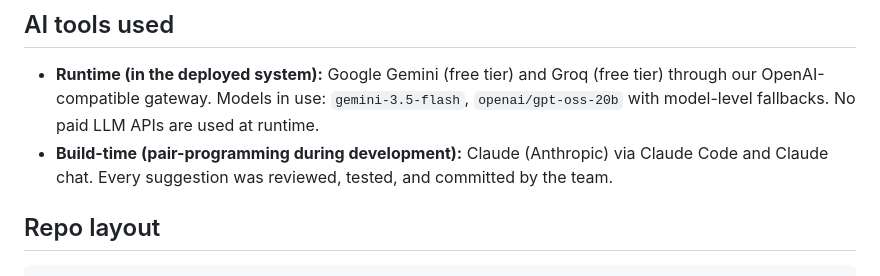
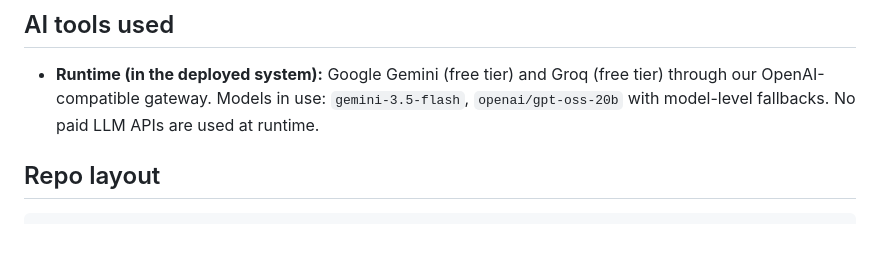
Before and after one commit to srujan-216/strawhats-iiith-cibc-hackathon, a Markdown page: README.md, the part around the change. Rendered like a GitHub page; blank space fills up the shorter version.

Commit message:
docs: drop build-time AI line from AI tools section
Co-Authored-By: Claude Opus 4.7 <noreply@anthropic.com>

```diff
--- a/README.md
+++ b/README.md
@@ -132,8 +132,6 @@ sit alongside the metrics in the reports.
 - **Runtime (in the deployed system):** Google Gemini (free tier) and Groq (free tier) through our
   OpenAI-compatible gateway. Models in use: `gemini-3.5-flash`, `openai/gpt-oss-20b` with
   model-level fallbacks. No paid LLM APIs are used at runtime.
-- **Build-time (pair-programming during development):** Claude (Anthropic) via Claude Code and
-  Claude chat. Every suggestion was reviewed, tested, and committed by the team.
 
 ## Repo layout
 
```
